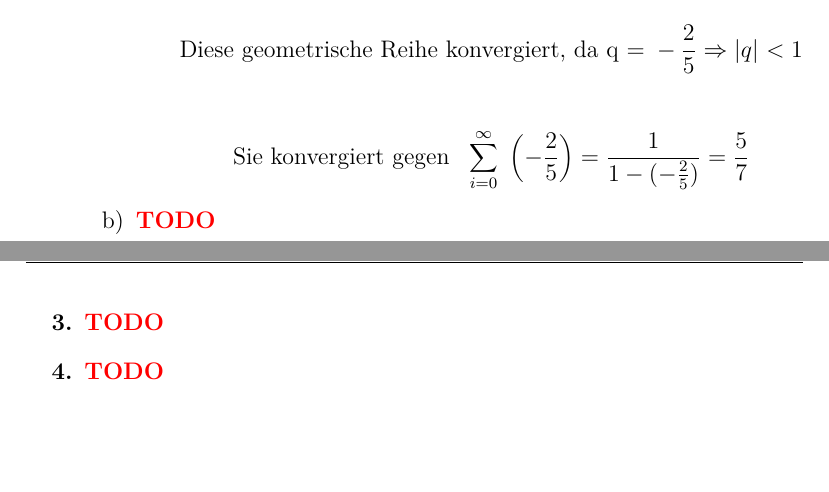
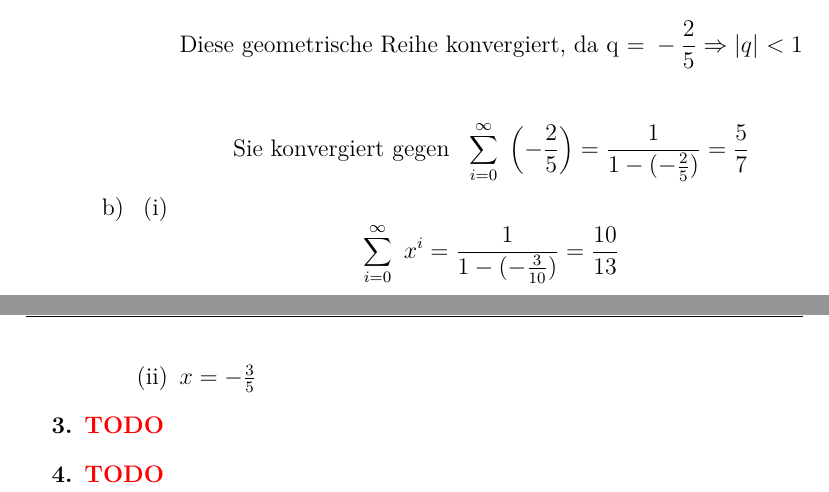
Before and after one commit to tronje/ALA, a LaTeX document (02/02.tex): two parts of pages 3 and 4 of 4, joined at a grey line, cut so that both start at the same text, the shorter picture padded with empty space. Compiled offline with pdfLaTeX.

Commit message:
1+2 finished

```diff
--- a/02/02.tex
+++ b/02/02.tex
@@ -118,7 +118,12 @@
 				\[\text{Sie konvergiert gegen} \ \  \sum_{i=0}^\infty~\left(-\frac{2}{5}\right) = \frac{1}{1-(-\frac{2}{5})} = \frac{5}{7} \]
                     \end{enumerate}
                 \item[b)]
-                \todo
+			\begin{enumerate}
+			    \item[(i)]
+							 \[ \sum_{i=0}^\infty~x^i = \frac{1}{1-(-\frac{3}{10})} = \frac{10}{13} \]
+			    \item[(ii)]
+						$ x = -\frac{3}{5}$ %Rechenweg schreib ich noch auf
+			\end{enumerate}
             \end{enumerate}
         % Aufgabe 3
         \item[\textbf{3.}]
```
Also changed, not shown: 02/02.pdf, 1 other file.
